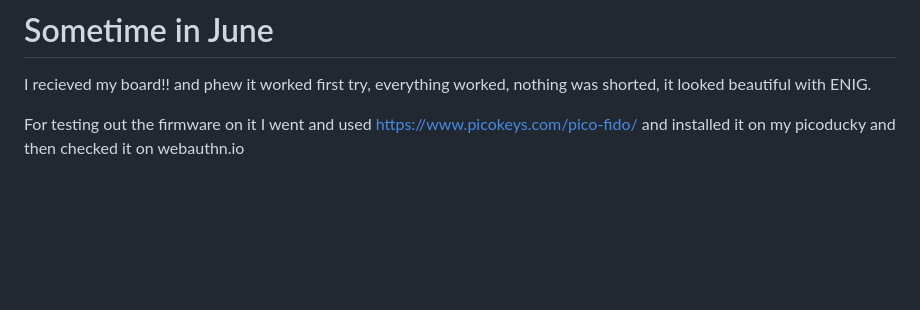
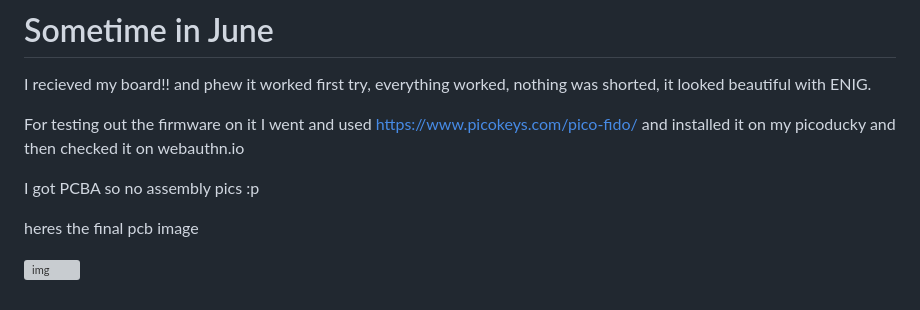
Before and after one commit to Outdatedcandy92/PicoDucky, a Markdown page: Journal.md, the part around the change. Drawn GitHub-style; blank space fills up the shorter version; grey boxes are pictures that could not be loaded.

```diff
--- a/Journal.md
+++ b/Journal.md
@@ -78,3 +78,9 @@ After switching to a smaller LDO I feel like there is too much free space on the
 I recieved my board!! and phew it worked first try, everything worked, nothing was shorted, it looked beautiful with ENIG.
 
 For testing out the firmware on it I went and used https://www.picokeys.com/pico-fido/ and installed it on my picoducky and then checked it on webauthn.io
+
+I got PCBA so no assembly pics :p
+
+heres the final pcb image
+
+![img](https://hc-cdn.hel1.your-objectstorage.com/s/v3/23ab872e737496dae9e3eb95c55f73eade428b58_reee.png)
```
